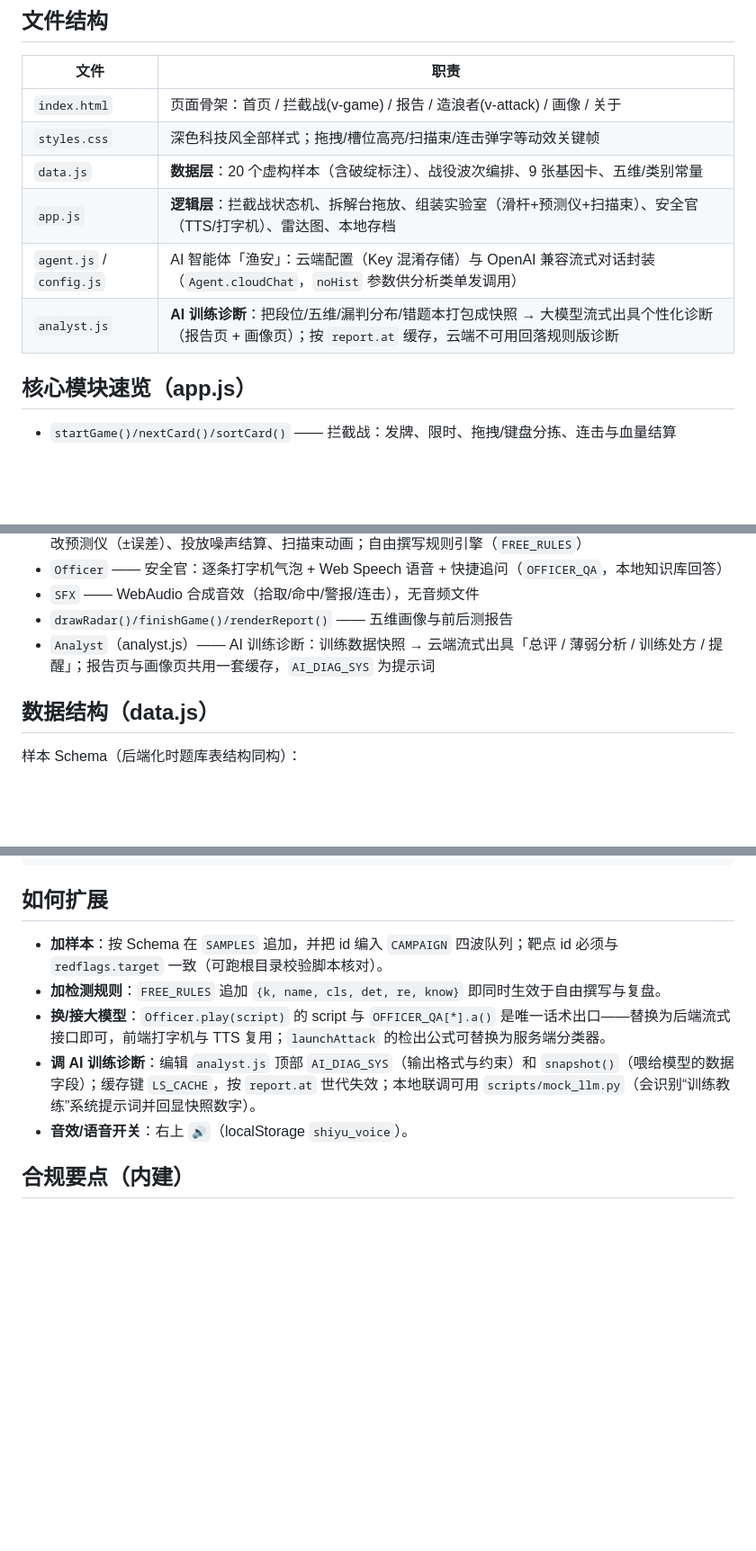
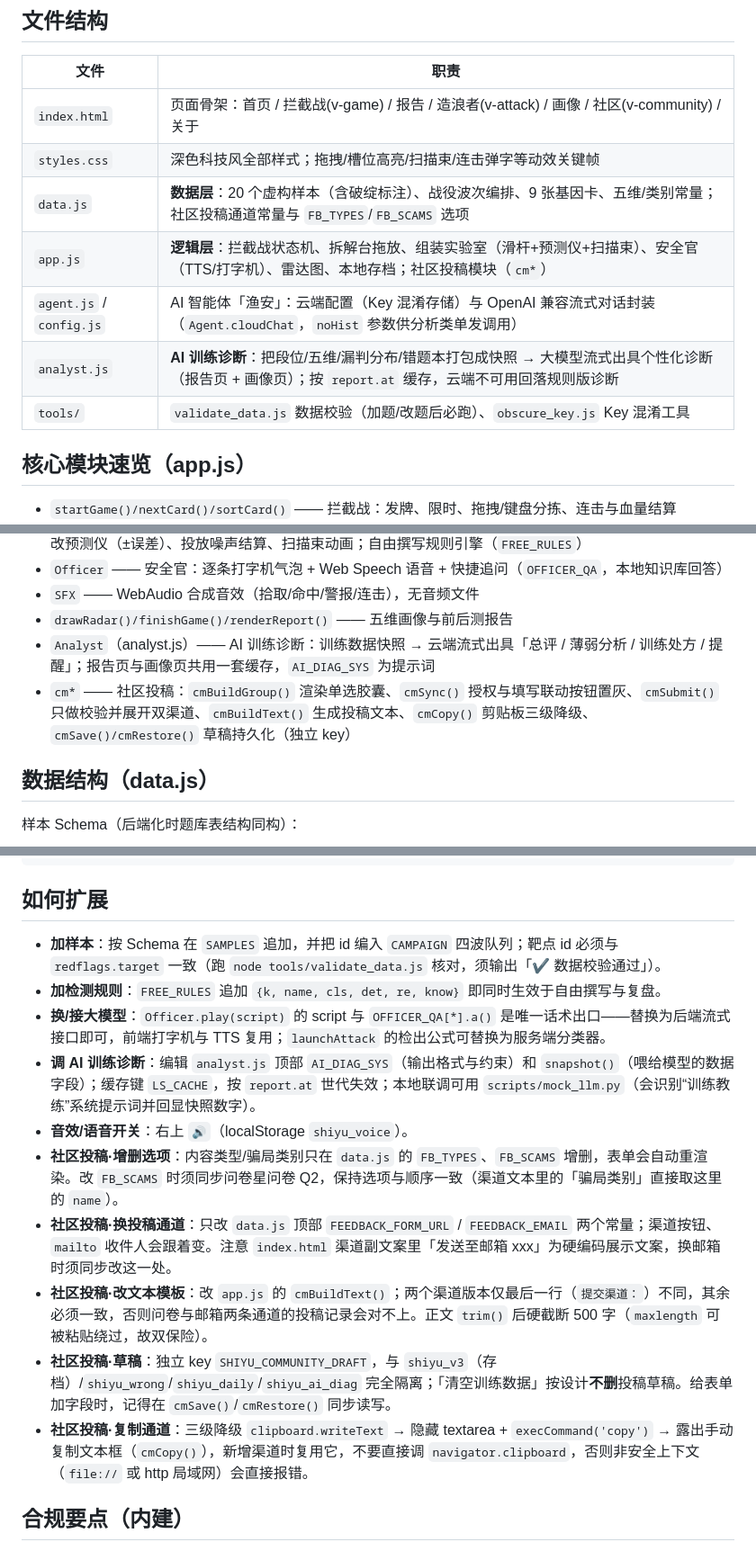
Before and after one commit to Pig-7788/ShiYu, a Markdown page: 数媒-识渔计划/webapp/README.md, 3 parts joined by grey strips. Shown at 90% size. Drawn GitHub-style; blank space fills up the shorter version.

Commit message:
docs: 补充社区投稿模块的文件结构与扩展说明
- 文件结构表：index.html 骨架补「社区(v-community)」，data.js/app.js 职责补社区部分，
  补上原先缺漏的 tools/ 一行
- 核心模块速览：新增 cm* 条目（cmBuildGroup/cmSync/cmSubmit/cmBuildText/cmCopy/cmSave/cmRestore）
- 如何扩展：新增 5 条社区条目（增删选项须同步问卷 Q2、换投稿通道常量位置、
  文本模板唯一出口与两渠道一致性约束、草稿独立 key 隔离、复制通道三级降级勿绕过）
- 修正加样本条目里的校验脚本路径为 node tools/validate_data.js

```diff
--- a/数媒-识渔计划/webapp/README.md
+++ b/数媒-识渔计划/webapp/README.md
@@ -17,12 +17,13 @@
 
 | 文件 | 职责 |
 |---|---|
-| `index.html` | 页面骨架：首页 / 拦截战(v-game) / 报告 / 造浪者(v-attack) / 画像 / 关于 |
+| `index.html` | 页面骨架：首页 / 拦截战(v-game) / 报告 / 造浪者(v-attack) / 画像 / 社区(v-community) / 关于 |
 | `styles.css` | 深色科技风全部样式；拖拽/槽位高亮/扫描束/连击弹字等动效关键帧 |
-| `data.js` | **数据层**：20 个虚构样本（含破绽标注）、战役波次编排、9 张基因卡、五维/类别常量 |
-| `app.js` | **逻辑层**：拦截战状态机、拆解台拖放、组装实验室（滑杆+预测仪+扫描束）、安全官（TTS/打字机）、雷达图、本地存档 |
+| `data.js` | **数据层**：20 个虚构样本（含破绽标注）、战役波次编排、9 张基因卡、五维/类别常量；社区投稿通道常量与 `FB_TYPES`/`FB_SCAMS` 选项 |
+| `app.js` | **逻辑层**：拦截战状态机、拆解台拖放、组装实验室（滑杆+预测仪+扫描束）、安全官（TTS/打字机）、雷达图、本地存档；社区投稿模块（`cm*`） |
 | `agent.js` / `config.js` | AI 智能体「渔安」：云端配置（Key 混淆存储）与 OpenAI 兼容流式对话封装（`Agent.cloudChat`，`noHist` 参数供分析类单发调用） |
 | `analyst.js` | **AI 训练诊断**：把段位/五维/漏判分布/错题本打包成快照 → 大模型流式出具个性化诊断（报告页 + 画像页）；按 `report.at` 缓存，云端不可用回落规则版诊断 |
+| `tools/` | `validate_data.js` 数据校验（加题/改题后必跑）、`obscure_key.js` Key 混淆工具 |
 
 ## 核心模块速览（app.js）
 
@@ -33,6 +34,7 @@
 - `SFX` —— WebAudio 合成音效（拾取/命中/警报/连击），无音频文件
 - `drawRadar()/finishGame()/renderReport()` —— 五维画像与前后测报告
 - `Analyst`（analyst.js）—— AI 训练诊断：训练数据快照 → 云端流式出具「总评 / 薄弱分析 / 训练处方 / 提醒」；报告页与画像页共用一套缓存，`AI_DIAG_SYS` 为提示词
+- `cm*` —— 社区投稿：`cmBuildGroup()` 渲染单选胶囊、`cmSync()` 授权与填写联动按钮置灰、`cmSubmit()` 只做校验并展开双渠道、`cmBuildText()` 生成投稿文本、`cmCopy()` 剪贴板三级降级、`cmSave()/cmRestore()` 草稿持久化（独立 key）
 
 ## 数据结构（data.js）
 
@@ -51,11 +53,16 @@
 
 ## 如何扩展
 
-- **加样本**：按 Schema 在 `SAMPLES` 追加，并把 id 编入 `CAMPAIGN` 四波队列；靶点 id 必须与 `redflags.target` 一致（可跑根目录校验脚本核对）。
+- **加样本**：按 Schema 在 `SAMPLES` 追加，并把 id 编入 `CAMPAIGN` 四波队列；靶点 id 必须与 `redflags.target` 一致（跑 `node tools/validate_data.js` 核对，须输出「✔ 数据校验通过」）。
 - **加检测规则**：`FREE_RULES` 追加 `{k, name, cls, det, re, know}` 即同时生效于自由撰写与复盘。
 - **换/接大模型**：`Officer.play(script)` 的 script 与 `OFFICER_QA[*].a()` 是唯一话术出口——替换为后端流式接口即可，前端打字机与 TTS 复用；`launchAttack` 的检出公式可替换为服务端分类器。
 - **调 AI 训练诊断**：编辑 `analyst.js` 顶部 `AI_DIAG_SYS`（输出格式与约束）和 `snapshot()`（喂给模型的数据字段）；缓存键 `LS_CACHE`，按 `report.at` 世代失效；本地联调可用 `scripts/mock_llm.py`（会识别“训练教练”系统提示词并回显快照数字）。
 - **音效/语音开关**：右上 `🔊`（localStorage `shiyu_voice`）。
+- **社区投稿·增删选项**：内容类型/骗局类别只在 `data.js` 的 `FB_TYPES`、`FB_SCAMS` 增删，表单会自动重渲染。改 `FB_SCAMS` 时须同步问卷星问卷 Q2，保持选项与顺序一致（渠道文本里的「骗局类别」直接取这里的 `name`）。
+- **社区投稿·换投稿通道**：只改 `data.js` 顶部 `FEEDBACK_FORM_URL` / `FEEDBACK_EMAIL` 两个常量；渠道按钮、`mailto` 收件人会跟着变。注意 `index.html` 渠道副文案里「发送至邮箱 xxx」为硬编码展示文案，换邮箱时须同步改这一处。
+- **社区投稿·改文本模板**：改 `app.js` 的 `cmBuildText()`；两个渠道版本仅最后一行（`提交渠道：`）不同，其余必须一致，否则问卷与邮箱两条通道的投稿记录会对不上。正文 `trim()` 后硬截断 500 字（`maxlength` 可被粘贴绕过，故双保险）。
+- **社区投稿·草稿**：独立 key `SHIYU_COMMUNITY_DRAFT`，与 `shiyu_v3`（存档）/`shiyu_wrong`/`shiyu_daily`/`shiyu_ai_diag` 完全隔离；「清空训练数据」按设计**不删**投稿草稿。给表单加字段时，记得在 `cmSave()`/`cmRestore()` 同步读写。
+- **社区投稿·复制通道**：三级降级 `clipboard.writeText` → 隐藏 textarea + `execCommand('copy')` → 露出手动复制文本框（`cmCopy()`），新增渠道时复用它，不要直接调 `navigator.clipboard`，否则非安全上下文（`file://` 或 http 局域网）会直接报错。
 
 ## 合规要点（内建）
 
```
